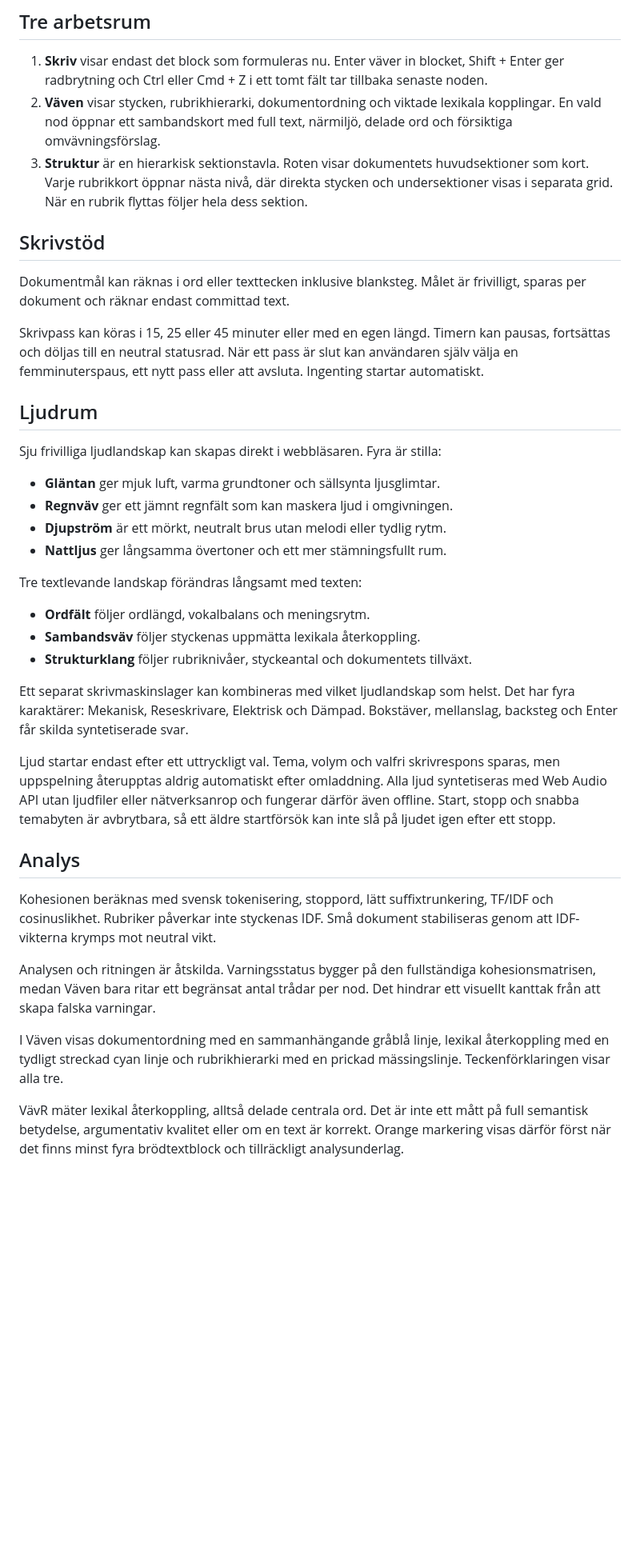
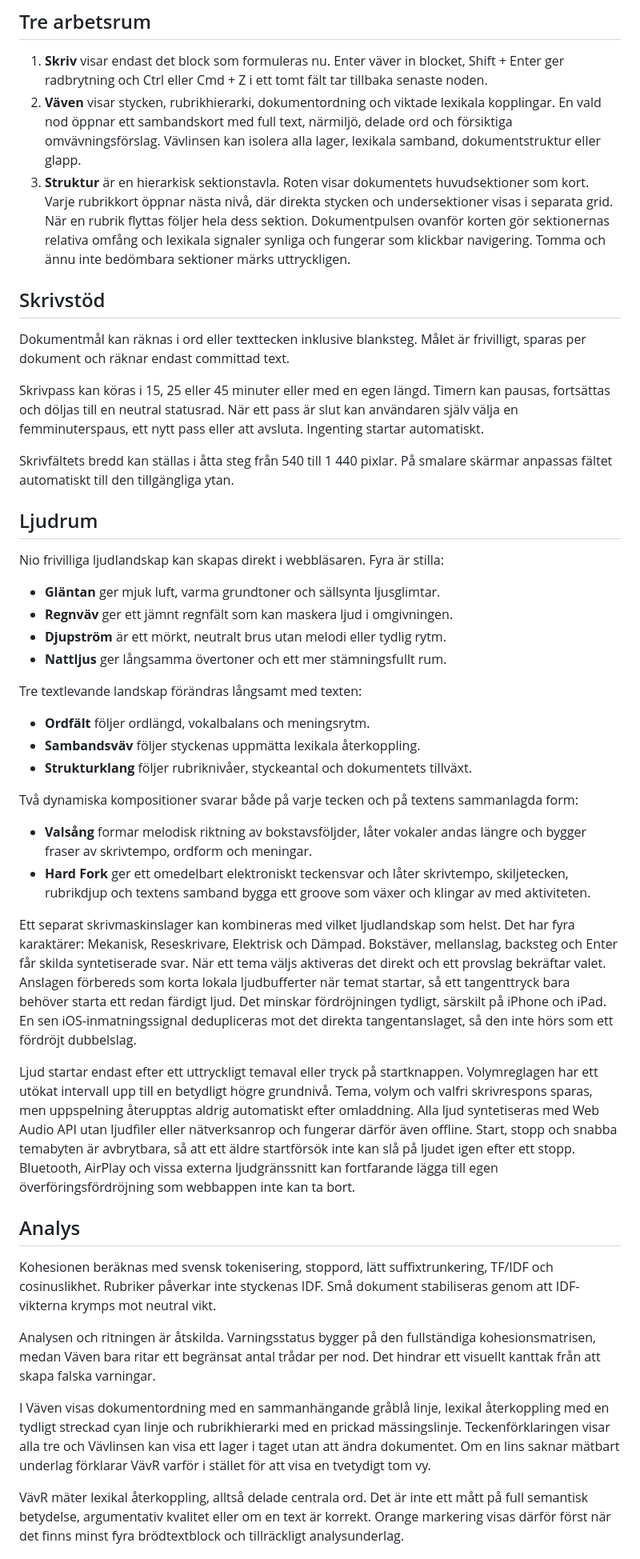
Before and after one commit to hktcr/vavr, a Markdown page: README.md, the part around the change. Shown at 80% size. GitHub-like rendering; blank space fills up the shorter version.

Commit message:
Dokumentera nya VävR-funktioner

```diff
--- a/README.md
+++ b/README.md
@@ -10,11 +10,14 @@ VävR är ett lokalt skrivverktyg som gör textens struktur och lexikala
    tillbaka senaste noden.
 2. **Väven** visar stycken, rubrikhierarki, dokumentordning och viktade
    lexikala kopplingar. En vald nod öppnar ett sambandskort med full text,
-   närmiljö, delade ord och försiktiga omvävningsförslag.
+   närmiljö, delade ord och försiktiga omvävningsförslag. Vävlinsen kan
+   isolera alla lager, lexikala samband, dokumentstruktur eller glapp.
 3. **Struktur** är en hierarkisk sektionstavla. Roten visar dokumentets
    huvudsektioner som kort. Varje rubrikkort öppnar nästa nivå, där direkta
    stycken och undersektioner visas i separata grid. När en rubrik flyttas
-   följer hela dess sektion.
+   följer hela dess sektion. Dokumentpulsen ovanför korten gör sektionernas
+   relativa omfång och lexikala signaler synliga och fungerar som klickbar
+   navigering. Tomma och ännu inte bedömbara sektioner märks uttryckligen.
 
 ## Skrivstöd
 
@@ -26,9 +29,12 @@ Timern kan pausas, fortsättas och döljas till en neutral statusrad. När ett
 pass är slut kan användaren själv välja en femminuterspaus, ett nytt pass
 eller att avsluta. Ingenting startar automatiskt.
 
+Skrivfältets bredd kan ställas i åtta steg från 540 till 1 440 pixlar. På
+smalare skärmar anpassas fältet automatiskt till den tillgängliga ytan.
+
 ## Ljudrum
 
-Sju frivilliga ljudlandskap kan skapas direkt i webbläsaren. Fyra är stilla:
+Nio frivilliga ljudlandskap kan skapas direkt i webbläsaren. Fyra är stilla:
 
 - **Gläntan** ger mjuk luft, varma grundtoner och sällsynta ljusglimtar.
 - **Regnväv** ger ett jämnt regnfält som kan maskera ljud i omgivningen.
@@ -41,16 +47,34 @@ Tre textlevande landskap förändras långsamt med texten:
 - **Sambandsväv** följer styckenas uppmätta lexikala återkoppling.
 - **Strukturklang** följer rubriknivåer, styckeantal och dokumentets tillväxt.
 
+Två dynamiska kompositioner svarar både på varje tecken och på textens
+sammanlagda form:
+
+- **Valsång** formar melodisk riktning av bokstavsföljder, låter vokaler
+  andas längre och bygger fraser av skrivtempo, ordform och meningar.
+- **Hard Fork** ger ett omedelbart elektroniskt teckensvar och låter
+  skrivtempo, skiljetecken, rubrikdjup och textens samband bygga ett groove
+  som växer och klingar av med aktiviteten.
+
 Ett separat skrivmaskinslager kan kombineras med vilket ljudlandskap som
 helst. Det har fyra karaktärer: Mekanisk, Reseskrivare, Elektrisk och Dämpad.
-Bokstäver, mellanslag, backsteg och Enter får skilda syntetiserade svar.
+Bokstäver, mellanslag, backsteg och Enter får skilda syntetiserade svar. När
+ett tema väljs aktiveras det direkt och ett provslag bekräftar valet.
+Anslagen förbereds som korta lokala ljudbufferter när temat startar, så ett
+tangenttryck bara behöver starta ett redan färdigt ljud. Det minskar
+fördröjningen tydligt, särskilt på iPhone och iPad. En sen iOS-inmatningssignal
+dedupliceras mot det direkta tangentanslaget, så den inte hörs som ett
+fördröjt dubbelslag.
 
-Ljud startar endast efter ett uttryckligt val. Tema, volym och valfri
-skrivrespons sparas, men uppspelning återupptas aldrig automatiskt efter
-omladdning. Alla ljud syntetiseras med Web Audio API utan ljudfiler eller
-nätverksanrop och fungerar därför även offline. Start, stopp och snabba
-temabyten är avbrytbara, så ett äldre startförsök kan inte slå på ljudet igen
-efter ett stopp.
+Ljud startar endast efter ett uttryckligt temaval eller tryck på startknappen.
+Volymreglagen har ett utökat intervall upp till en betydligt högre grundnivå.
+Tema, volym och valfri skrivrespons sparas, men uppspelning återupptas aldrig
+automatiskt efter omladdning. Alla ljud syntetiseras med Web Audio API utan
+ljudfiler eller nätverksanrop och fungerar därför även offline. Start, stopp
+och snabba temabyten är avbrytbara, så att ett äldre startförsök inte kan slå på
+ljudet igen efter ett stopp. Bluetooth, AirPlay och vissa externa
+ljudgränssnitt kan fortfarande lägga till egen överföringsfördröjning som
+webbappen inte kan ta bort.
 
 ## Analys
 
@@ -64,7 +88,9 @@ Det hindrar ett visuellt kanttak från att skapa falska varningar.
 
 I Väven visas dokumentordning med en sammanhängande gråblå linje, lexikal
 återkoppling med en tydligt streckad cyan linje och rubrikhierarki med en
-prickad mässingslinje. Teckenförklaringen visar alla tre.
+prickad mässingslinje. Teckenförklaringen visar alla tre och Vävlinsen kan
+visa ett lager i taget utan att ändra dokumentet. Om en lins saknar mätbart
+underlag förklarar VävR varför i stället för att visa en tvetydigt tom vy.
 
 VävR mäter lexikal återkoppling, alltså delade centrala ord. Det är inte ett
 mått på full semantisk betydelse, argumentativ kvalitet eller om en text är
```
